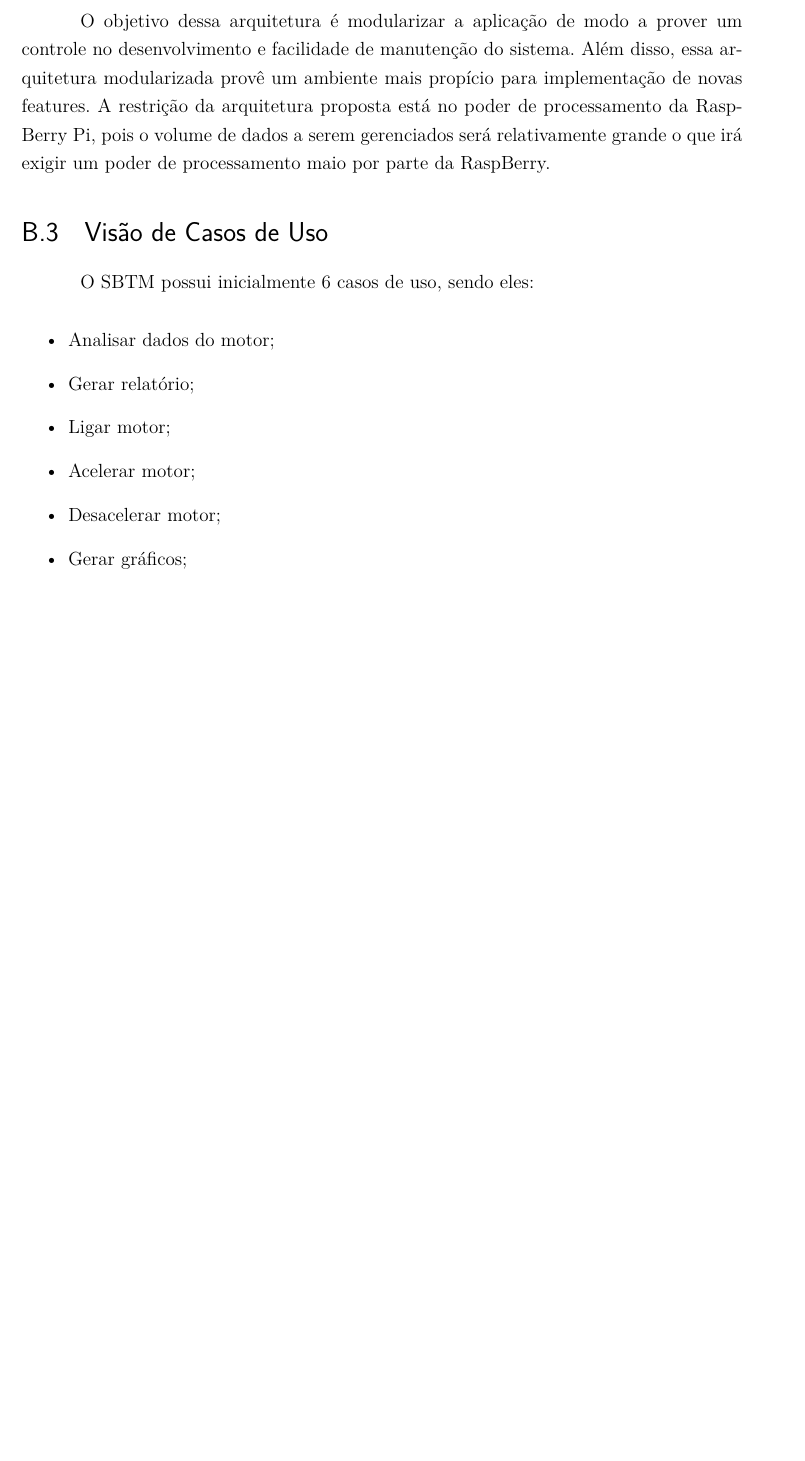
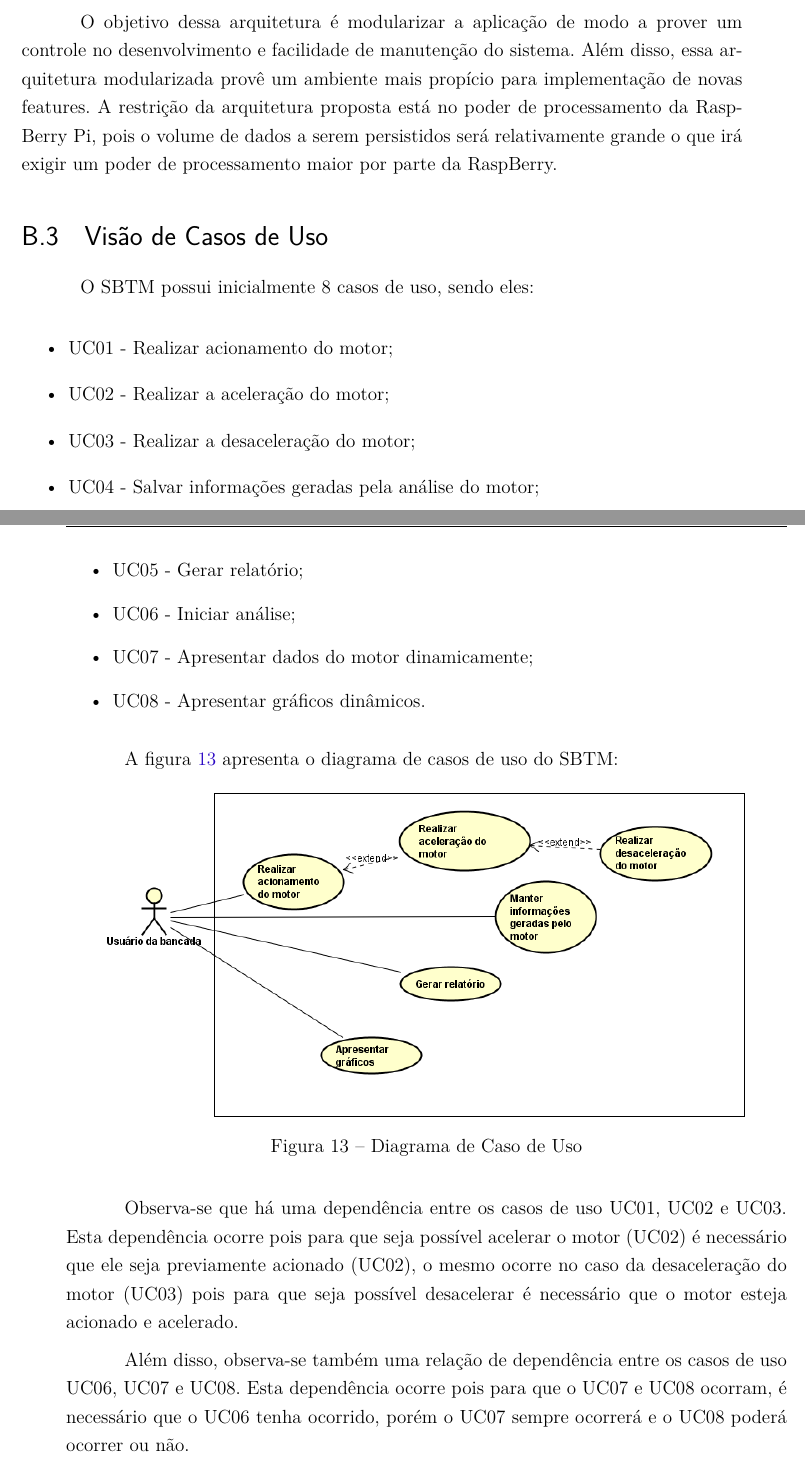
Before and after one commit to omarfariajr/mps-farmanager, a LaTeX thesis (tcc.tex, which reads editaveis/anexos.tex): part of page 90 of 91 before the commit and two parts of pages 90 and 91 of 93 after it, the two joined at a grey line, cut so that both start at the same text, the shorter picture padded with empty space. Compiled offline with pdfLaTeX.

Commit message:
Finalizando Doc de Arquitetura

```diff
--- a/editaveis/anexos.tex
+++ b/editaveis/anexos.tex
@@ -178,20 +178,35 @@ A figura \ref{diagramaArquitetura} representa o Diagrama de componentes do SBTM:
 \subsection{Objetivos e Restrições da Arquitetura}
 
 O objetivo dessa arquitetura é modularizar a aplicação de modo a prover um controle no desenvolvimento e facilidade de manutenção do sistema. Além disso, essa arquitetura modularizada provê um ambiente mais propício para implementação de novas features.
-A restrição da arquitetura proposta está no poder de processamento da RaspBerry Pi, pois o volume de dados a serem gerenciados será relativamente grande	o que irá exigir um poder de processamento maio por parte da RaspBerry.
+A restrição da arquitetura proposta está no poder de processamento da RaspBerry Pi, pois o volume de dados a serem persistidos será relativamente grande o que irá exigir um poder de processamento maior por parte da RaspBerry.
 
 \section{Visão de Casos de Uso}
 
-O SBTM possui inicialmente 6 casos de uso, sendo eles:
+O SBTM possui inicialmente 8 casos de uso, sendo eles:
 
 \begin{itemize}
-	\item Analisar dados do motor;
-	\item Gerar relatório;
-	\item Ligar motor;
-	\item Acelerar motor;
-	\item Desacelerar motor;
-	\item Gerar gráficos;
+	\item UC01 - Realizar acionamento do motor;
+	\item UC02 - Realizar a aceleração do motor;
+	\item UC03 - Realizar a desaceleração do motor;
+	\item UC04 - Salvar informações geradas pela análise do motor;
+	\item UC05 - Gerar relatório;
+	\item UC06 - Iniciar análise;
+	\item UC07 - Apresentar dados do motor dinamicamente;
+	\item UC08 - Apresentar gráficos dinâmicos.
 \end{itemize}
+
+A figura \ref{diagramaCasoDeUso} apresenta o diagrama de casos de uso do SBTM:
+
+\begin{figure}[h!]
+	\centering
+	\includegraphics[keepaspectratio=true,scale= 0.7]{figuras/DiagramaDeCasoDeUso.PNG}
+	\caption{Diagrama de Caso de Uso}
+	\label{diagramaCasoDeUso}
+\end{figure}
+
+Observa-se que há uma dependência entre os casos de uso UC01, UC02 e UC03. Esta dependência ocorre pois para que seja possível acelerar o motor (UC02) é necessário que ele seja previamente acionado (UC02), o mesmo ocorre no caso da desaceleração do motor (UC03) pois para que seja possível desacelerar é necessário que o motor esteja acionado e acelerado.
+
+Além disso, observa-se também uma relação de dependência entre os casos de uso UC06, UC07 e UC08. Esta dependência ocorre pois para que o UC07 e UC08 ocorram, é necessário que o UC06 tenha ocorrido, porém o UC07 sempre ocorrerá e o UC08 poderá ocorrer ou não.
 
 \chapter{Terceiro Anexo}
 
```
Also changed, not shown: figuras/DiagramaDeCasoDeUso.PNG (added), editaveis/anexos.tex (4 more changed lines).
